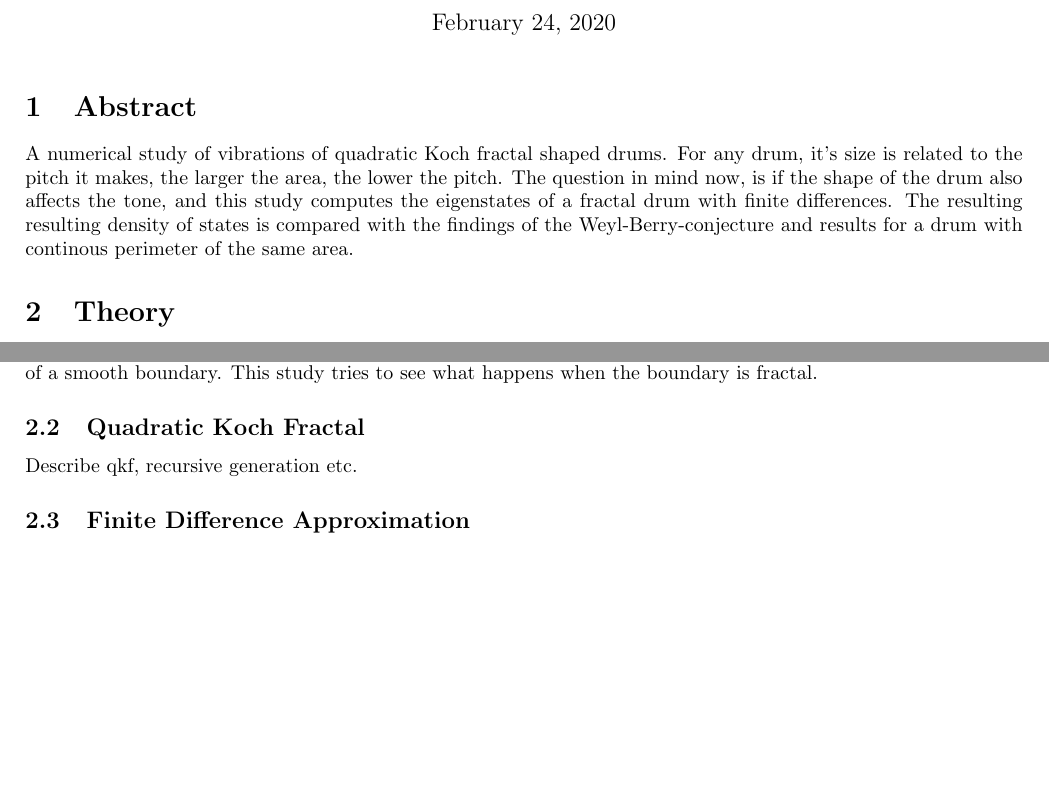
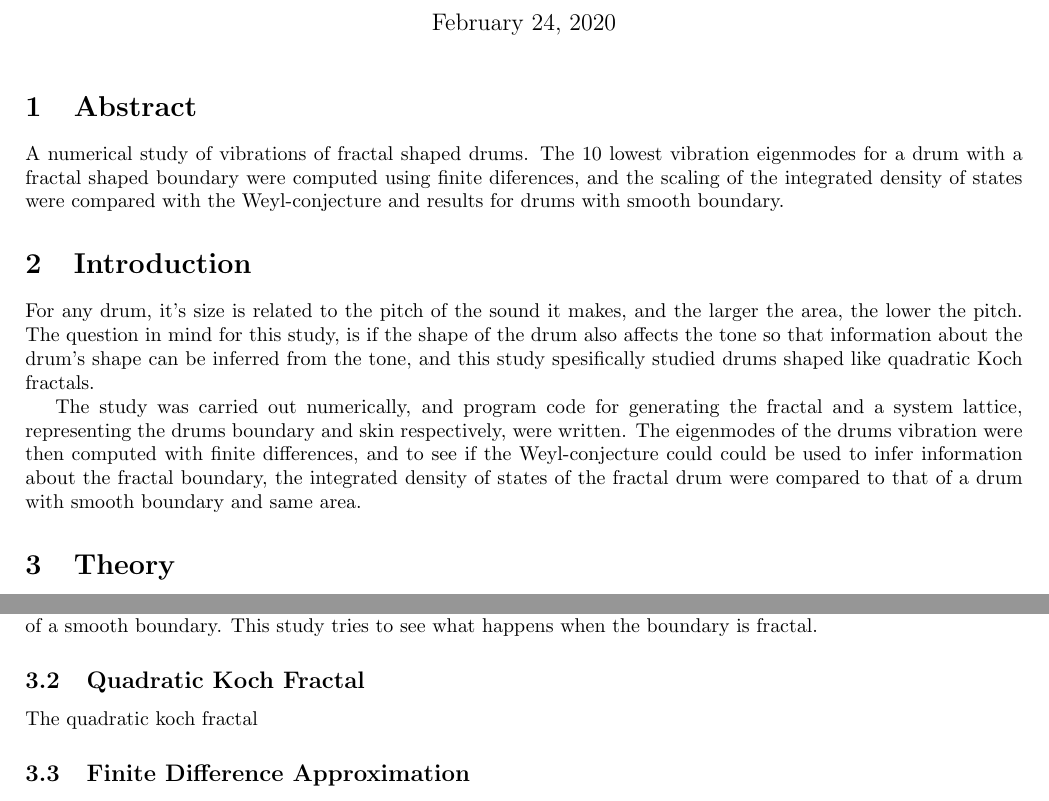
Before and after one commit to kaprests/Fractal-drums, a LaTeX document (report/Fractal_drums.tex): two parts of page 1 of 3, joined at a grey line, cut so that both start at the same text, the shorter picture padded with empty space. Compiled offline with pdfLaTeX.

```diff
--- a/report/Fractal_drums.tex
+++ b/report/Fractal_drums.tex
@@ -16,8 +16,12 @@
 \maketitle
 
 \section{Abstract}
-A numerical study of vibrations of quadratic Koch fractal shaped drums. For any drum, it's size is related to the pitch it makes, the larger the area, the lower the pitch. The question in mind now, is if the shape of the drum also affects the tone, and this study computes the eigenstates of a fractal drum with finite differences. The resulting resulting density of states is compared with the findings of the Weyl-Berry-conjecture and results for a drum with continous perimeter of the same
-area.
+A numerical study of vibrations of fractal shaped drums. The 10 lowest vibration eigenmodes for a drum with a   fractal shaped boundary were computed using finite diferences, and the scaling of the integrated density of states were compared with the Weyl-conjecture and results for drums with smooth boundary.
+
+\section{Introduction}
+For any drum, it's size is related to the pitch of the sound it makes, and the larger the area, the lower the pitch. The question in mind for this study, is if the shape of the drum also affects the tone so that information about the drum's shape can be inferred from the tone, and this study spesifically studied drums shaped like quadratic Koch fractals.
+
+The study was carried out numerically, and program code for generating the fractal and a system lattice, representing the drums boundary and skin respectively, were written. The eigenmodes of the drums vibration were then computed with finite differences, and to see if the Weyl-conjecture could could be used to infer information about the fractal boundary, the integrated density of states of the fractal drum were compared to that of a drum with smooth boundary and same area.
 
 \section{Theory}
 \subsection{The Weyl-conjecture}
@@ -36,7 +40,7 @@
 in the limit of large $\omega$. Equation \ref{weyl-conjecture} is the Weyl-conjecture for the IDOS, and is proven correct under the assumption of a smooth boundary. This study tries to see what happens when the boundary is fractal.
 
 \subsection{Quadratic Koch Fractal}
-Describe qkf, recursive generation etc.
+The quadratic koch fractal
 
 \subsection{Finite Difference Approximation}
 Five-point and nine-point stensil. Equations...
```
Also changed, not shown: README.md, figs/eigenmode_3d_wireframe1.png (added), figs/eigenmode_3d_wireframe10.png (added), figs/eigenmode_3d_wireframe2.png (added), figs/eigenmode_3d_wireframe3.png (added), figs/eigenmode_3d_wireframe4.png (added), figs/eigenmode_3d_wireframe5.png (added), figs/eigenmode_3d_wireframe6.png (added), figs/eigenmode_3d_wireframe7.png (added), figs/eigenmode_3d_wireframe8.png (added), figs/eigenmode_3d_wireframe9.png (added), report/Fractal_drums.pdf, 3 other files.
